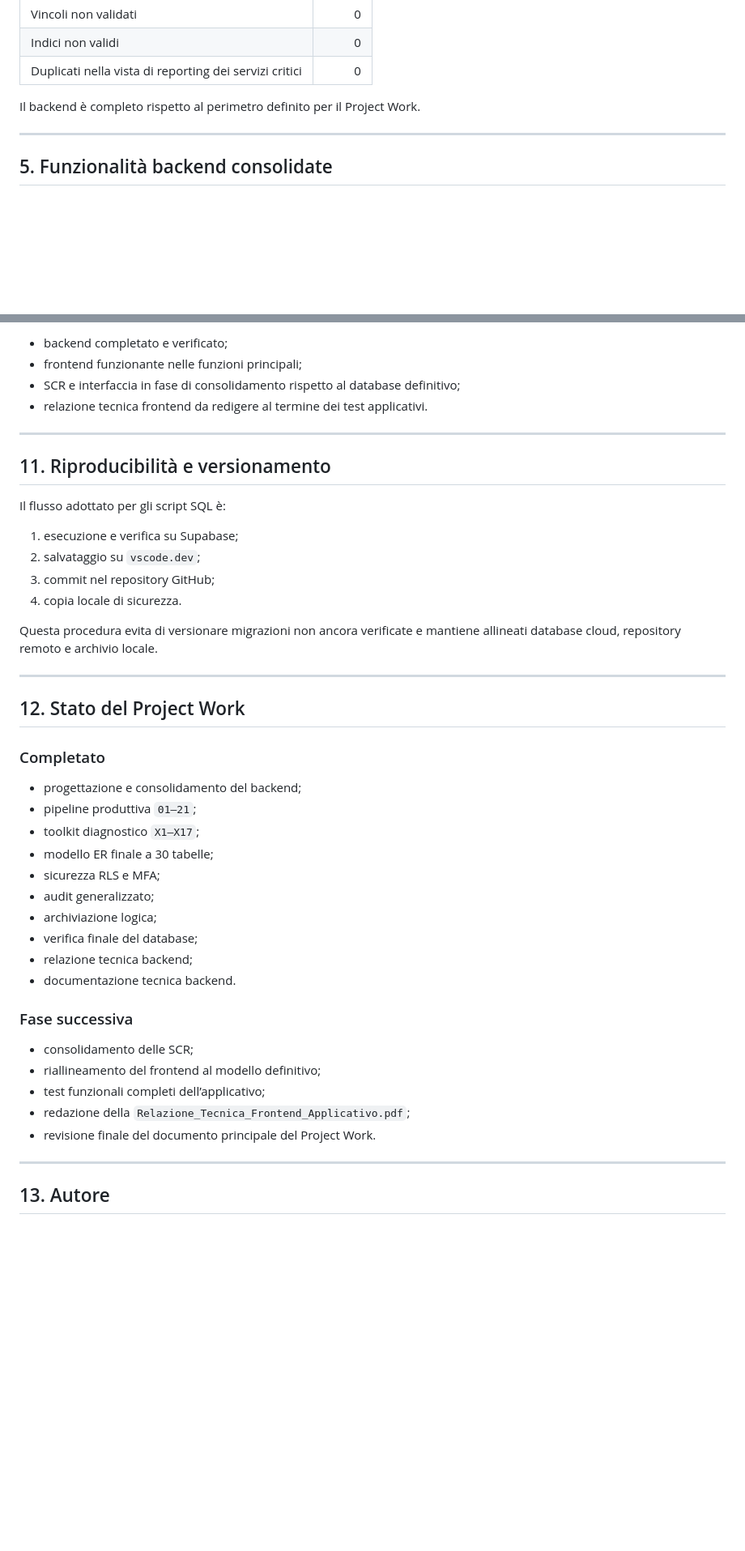
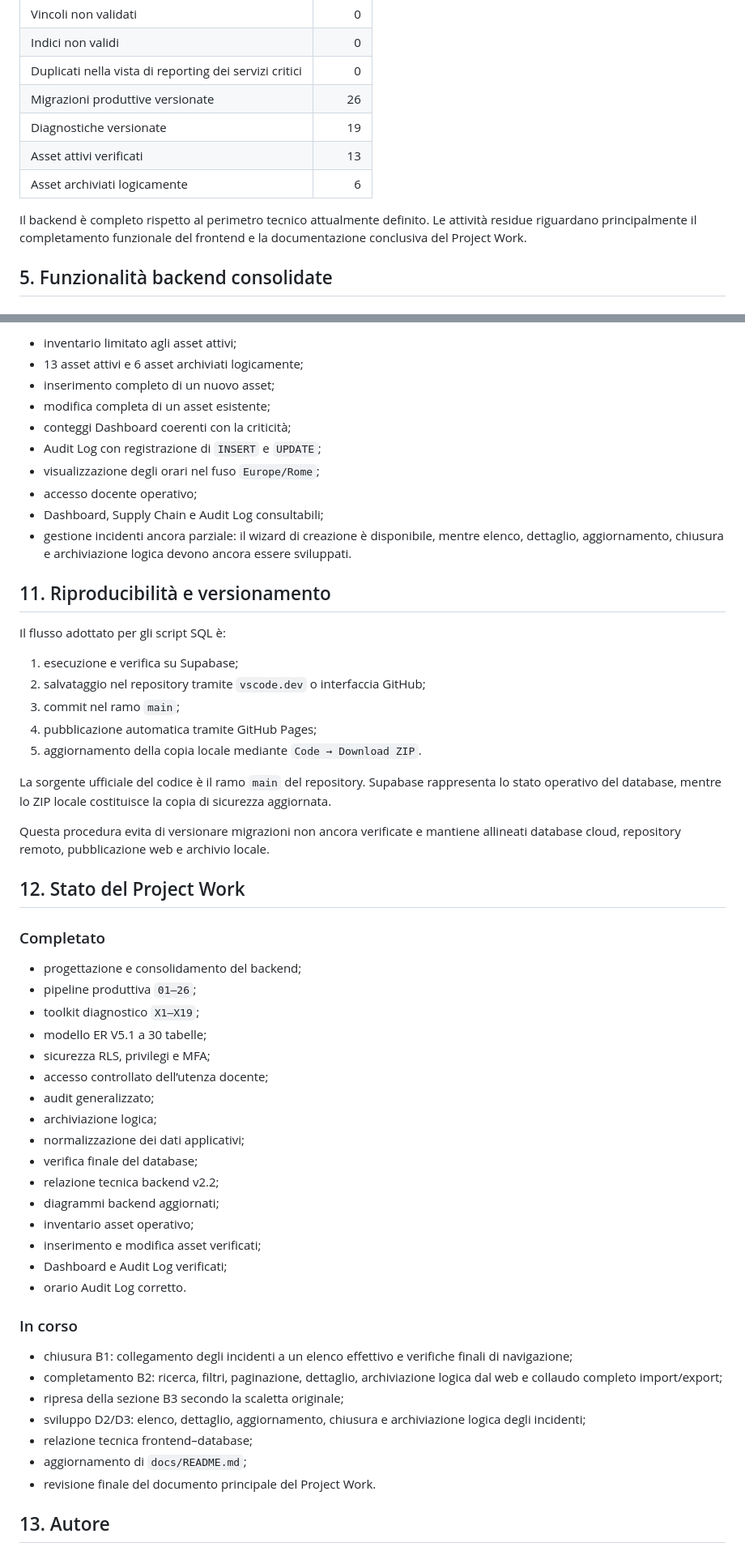
Before and after one commit to gianlucalucarelli-ux/PW-19-L31-NIS2-Asset-Inventory-Manager, a Markdown page: README.md, 2 parts joined by grey strips. Shown at 81% size. Drawn GitHub-style; blank space fills up the shorter version.

```diff
--- a/README.md
+++ b/README.md
@@ -76,10 +76,12 @@ Stato finale verificato:
 | Vincoli non validati | 0 |
 | Indici non validi | 0 |
 | Duplicati nella vista di reporting dei servizi critici | 0 |
+| Migrazioni produttive versionate | 26 |
+| Diagnostiche versionate | 19 |
+| Asset attivi verificati | 13 |
+| Asset archiviati logicamente | 6 |
 
-Il backend è completo rispetto al perimetro definito per il Project Work.
-
----
+Il backend è completo rispetto al perimetro tecnico attualmente definito. Le attività residue riguardano principalmente il completamento funzionale del frontend e la documentazione conclusiva del Project Work.
 
 ## 5. Funzionalità backend consolidate
 
@@ -265,48 +282,59 @@ Stato attuale:
 
-- backend completato e verificato;
-- frontend funzionante nelle funzioni principali;
-- SCR e interfaccia in fase di consolidamento rispetto al database definitivo;
-- relazione tecnica frontend da redigere al termine dei test applicativi.
-
----
+- inventario limitato agli asset attivi;
+- 13 asset attivi e 6 asset archiviati logicamente;
+- inserimento completo di un nuovo asset;
+- modifica completa di un asset esistente;
+- conteggi Dashboard coerenti con la criticità;
+- Audit Log con registrazione di `INSERT` e `UPDATE`;
+- visualizzazione degli orari nel fuso `Europe/Rome`;
+- accesso docente operativo;
+- Dashboard, Supply Chain e Audit Log consultabili;
+- gestione incidenti ancora parziale: il wizard di creazione è disponibile, mentre elenco, dettaglio, aggiornamento, chiusura e archiviazione logica devono ancora essere sviluppati.
 
 ## 11. Riproducibilità e versionamento
 
 Il flusso adottato per gli script SQL è:
 
 1. esecuzione e verifica su Supabase;
-2. salvataggio su `vscode.dev`;
-3. commit nel repository GitHub;
-4. copia locale di sicurezza.
+2. salvataggio nel repository tramite `vscode.dev` o interfaccia GitHub;
+3. commit nel ramo `main`;
+4. pubblicazione automatica tramite GitHub Pages;
+5. aggiornamento della copia locale mediante `Code → Download ZIP`.
 
-Questa procedura evita di versionare migrazioni non ancora verificate e mantiene allineati database cloud, repository remoto e archivio locale.
+La sorgente ufficiale del codice è il ramo `main` del repository. Supabase rappresenta lo stato operativo del database, mentre lo ZIP locale costituisce la copia di sicurezza aggiornata.
 
----
+Questa procedura evita di versionare migrazioni non ancora verificate e mantiene allineati database cloud, repository remoto, pubblicazione web e archivio locale.
 
 ## 12. Stato del Project Work
 
 ### Completato
 
 - progettazione e consolidamento del backend;
-- pipeline produttiva `01–21`;
-- toolkit diagnostico `X1–X17`;
-- modello ER finale a 30 tabelle;
-- sicurezza RLS e MFA;
+- pipeline produttiva `01–26`;
+- toolkit diagnostico `X1–X19`;
+- modello ER V5.1 a 30 tabelle;
+- sicurezza RLS, privilegi e MFA;
+- accesso controllato dell’utenza docente;
 - audit generalizzato;
 - archiviazione logica;
+- normalizzazione dei dati applicativi;
 - verifica finale del database;
-- relazione tecnica backend;
-- documentazione tecnica backend.
+- relazione tecnica backend v2.2;
+- diagrammi backend aggiornati;
+- inventario asset operativo;
+- inserimento e modifica asset verificati;
+- Dashboard e Audit Log verificati;
+- orario Audit Log corretto.
 
-### Fase successiva
+### In corso
 
-- consolidamento delle SCR;
-- riallineamento del frontend al modello definitivo;
-- test funzionali completi dell’applicativo;
-- redazione della `Relazione_Tecnica_Frontend_Applicativo.pdf`;
+- chiusura B1: collegamento degli incidenti a un elenco effettivo e verifiche finali di navigazione;
+- completamento B2: ricerca, filtri, paginazione, dettaglio, archiviazione logica dal web e collaudo completo import/export;
+- ripresa della sezione B3 secondo la scaletta originale;
+- sviluppo D2/D3: elenco, dettaglio, aggiornamento, chiusura e archiviazione logica degli incidenti;
+- relazione tecnica frontend–database;
+- aggiornamento di `docs/README.md`;
 - revisione finale del documento principale del Project Work.
-
----
 
 ## 13. Autore
 
```
Also changed, not shown: other parts of README.md (+63 -48 lines).
